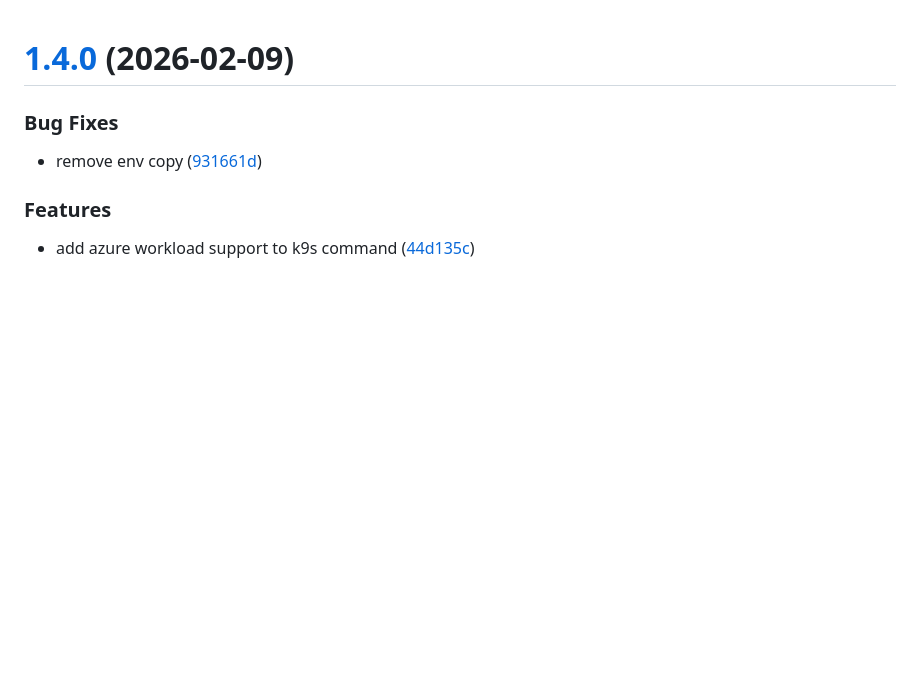
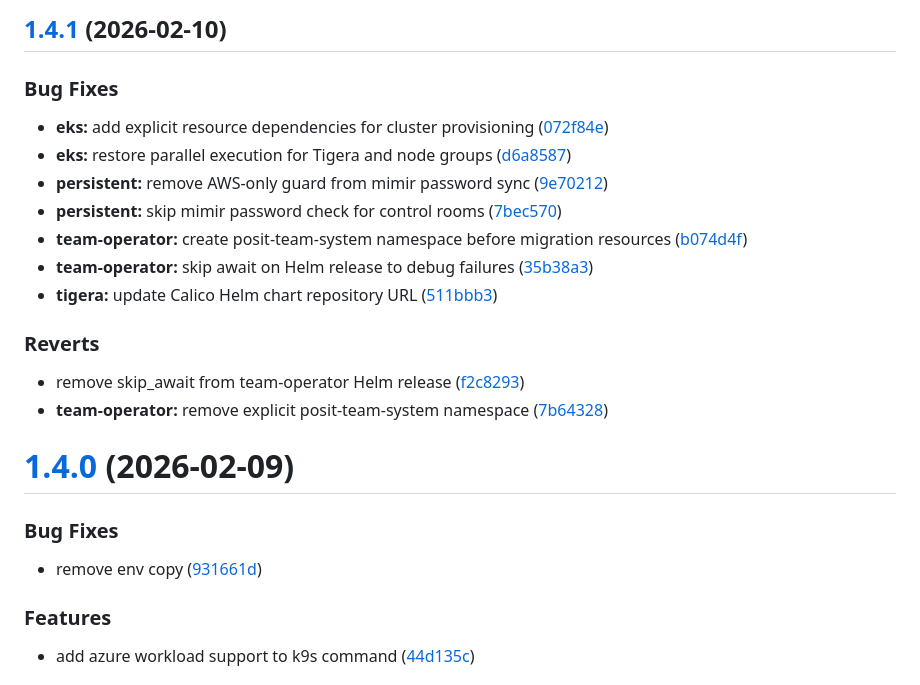
Before and after one commit to posit-dev/ptd, a Markdown page: CHANGELOG.md, the part around the change. Rendered like a GitHub page; blank space fills up the shorter version.

Commit message:
chore(release): 1.4.1 [skip ci]
## [1.4.1](https://github.com/posit-dev/ptd/compare/v1.4.0...v1.4.1) (2026-02-10)

### Bug Fixes

* **eks:** add explicit resource dependencies for cluster provisioning ([072f84e](https://github.com/posit-dev/ptd/commit/072f84ebdd870cf5cee7b3a3bc6b64602295eb28))
* **eks:** restore parallel execution for Tigera and node groups ([d6a8587](https://github.com/posit-dev/ptd/commit/d6a858703b16ed37a036dba891f1585a8cf0da69))
* **persistent:** remove AWS-only guard from mimir password sync ([9e70212](https://github.com/posit-dev/ptd/commit/9e702129903fb69ddc4ebdf98fb8de4d3b6481ac))
* **persistent:** skip mimir password check for control rooms ([7bec570](https://github.com/posit-dev/ptd/commit/7bec570f3e5145fc6484156ffa39b7c268b45804))
* **team-operator:** create posit-team-system namespace before migration resources ([b074d4f](https://github.com/posit-dev/ptd/commit/b074d4f1cd67c4ffbff7075bac4fbb71338e1100))
* **team-operator:** skip await on Helm release to debug failures ([35b38a3](https://github.com/posit-dev/ptd/commit/35b38a3867441d2704b3a259fcecd207bb408cec))
* **tigera:** update Calico Helm chart repository URL ([511bbb3](https://github.com/posit-dev/ptd/commit/511bbb3bc5217994316b4934be0619a46ab25394))

### Reverts

* remove skip_await from team-operator Helm release ([f2c8293](https://github.com/posit-dev/ptd/commit/f2c8293b1214607d71e830b9219936808c72bdd9))
* **team-operator:** remove explicit posit-team-system namespace ([7b64328](https://github.com/posit-dev/ptd/commit/7b6432843a103a734744f5f6f13310dfb4ed8247))

```diff
--- a/CHANGELOG.md
+++ b/CHANGELOG.md
@@ -1,3 +1,22 @@
+## [1.4.1](https://github.com/posit-dev/ptd/compare/v1.4.0...v1.4.1) (2026-02-10)
+
+
+### Bug Fixes
+
+* **eks:** add explicit resource dependencies for cluster provisioning ([072f84e](https://github.com/posit-dev/ptd/commit/072f84ebdd870cf5cee7b3a3bc6b64602295eb28))
+* **eks:** restore parallel execution for Tigera and node groups ([d6a8587](https://github.com/posit-dev/ptd/commit/d6a858703b16ed37a036dba891f1585a8cf0da69))
+* **persistent:** remove AWS-only guard from mimir password sync ([9e70212](https://github.com/posit-dev/ptd/commit/9e702129903fb69ddc4ebdf98fb8de4d3b6481ac))
+* **persistent:** skip mimir password check for control rooms ([7bec570](https://github.com/posit-dev/ptd/commit/7bec570f3e5145fc6484156ffa39b7c268b45804))
+* **team-operator:** create posit-team-system namespace before migration resources ([b074d4f](https://github.com/posit-dev/ptd/commit/b074d4f1cd67c4ffbff7075bac4fbb71338e1100))
+* **team-operator:** skip await on Helm release to debug failures ([35b38a3](https://github.com/posit-dev/ptd/commit/35b38a3867441d2704b3a259fcecd207bb408cec))
+* **tigera:** update Calico Helm chart repository URL ([511bbb3](https://github.com/posit-dev/ptd/commit/511bbb3bc5217994316b4934be0619a46ab25394))
+
+
+### Reverts
+
+* remove skip_await from team-operator Helm release ([f2c8293](https://github.com/posit-dev/ptd/commit/f2c8293b1214607d71e830b9219936808c72bdd9))
+* **team-operator:** remove explicit posit-team-system namespace ([7b64328](https://github.com/posit-dev/ptd/commit/7b6432843a103a734744f5f6f13310dfb4ed8247))
+
 # [1.4.0](https://github.com/posit-dev/ptd/compare/v1.3.0...v1.4.0) (2026-02-09)
 
 
```
